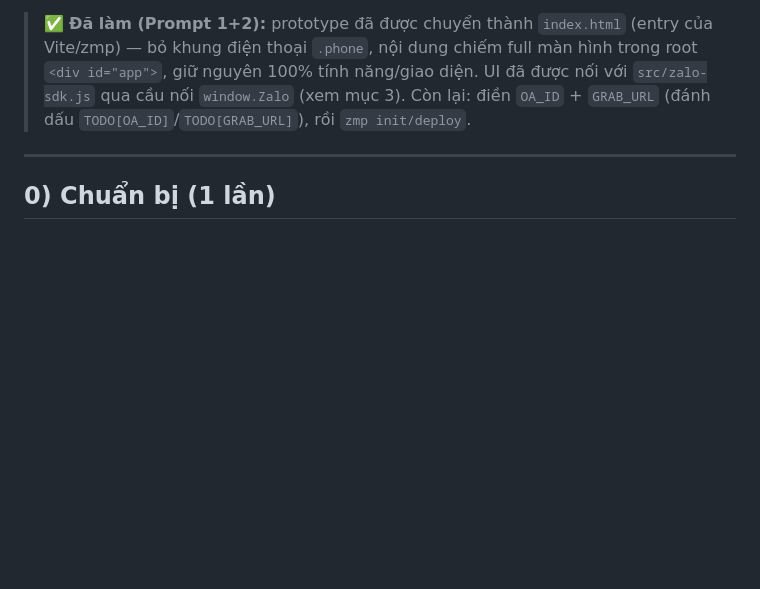
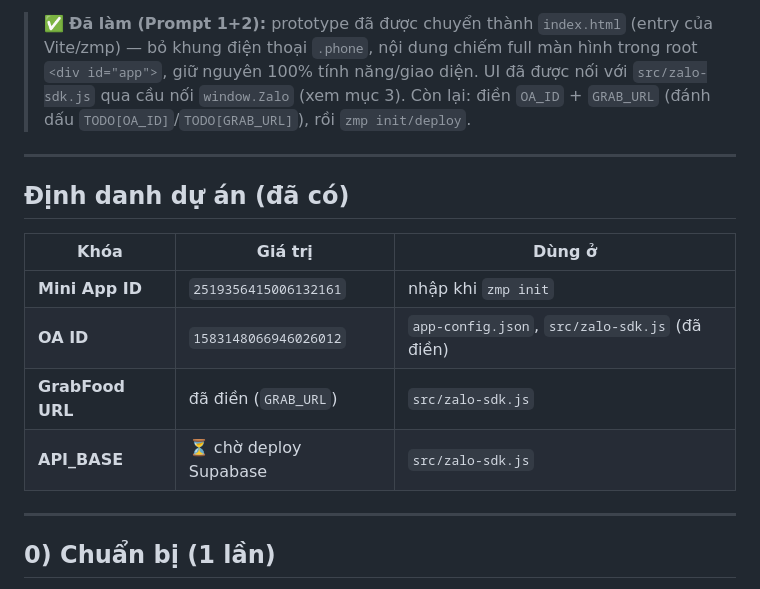
Before and after one commit to mynameizluan/bunbun-burger-zalo, a Markdown page: app/README.md, the part around the change. GitHub-like rendering; blank space fills up the shorter version.

Commit message:
Ghi Mini App ID (2519356415006132161) vào app/README
Co-Authored-By: Claude Opus 4.8 <noreply@anthropic.com>

```diff
--- a/app/README.md
+++ b/app/README.md
@@ -12,6 +12,16 @@ hướng **Webview/handoff với iPOS** (Phase 1 — nhanh, không cần backend
 > trong root `<div id="app">`, giữ nguyên 100% tính năng/giao diện. UI đã được
 > nối với `src/zalo-sdk.js` qua cầu nối `window.Zalo` (xem mục 3). Còn lại: điền
 > `OA_ID` + `GRAB_URL` (đánh dấu `TODO[OA_ID]`/`TODO[GRAB_URL]`), rồi `zmp init/deploy`.
+
+---
+
+## Định danh dự án (đã có)
+| Khóa | Giá trị | Dùng ở |
+|---|---|---|
+| **Mini App ID** | `2519356415006132161` | nhập khi `zmp init` |
+| **OA ID** | `1583148066946026012` | `app-config.json`, `src/zalo-sdk.js` (đã điền) |
+| **GrabFood URL** | đã điền (`GRAB_URL`) | `src/zalo-sdk.js` |
+| **API_BASE** | ⏳ chờ deploy Supabase | `src/zalo-sdk.js` |
 
 ---
 
```
